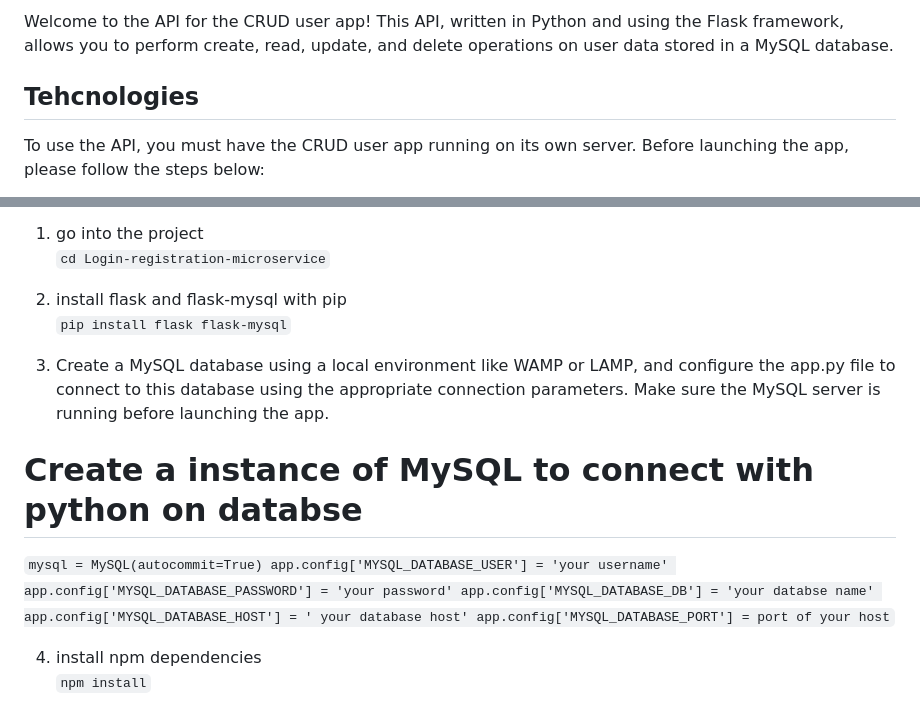
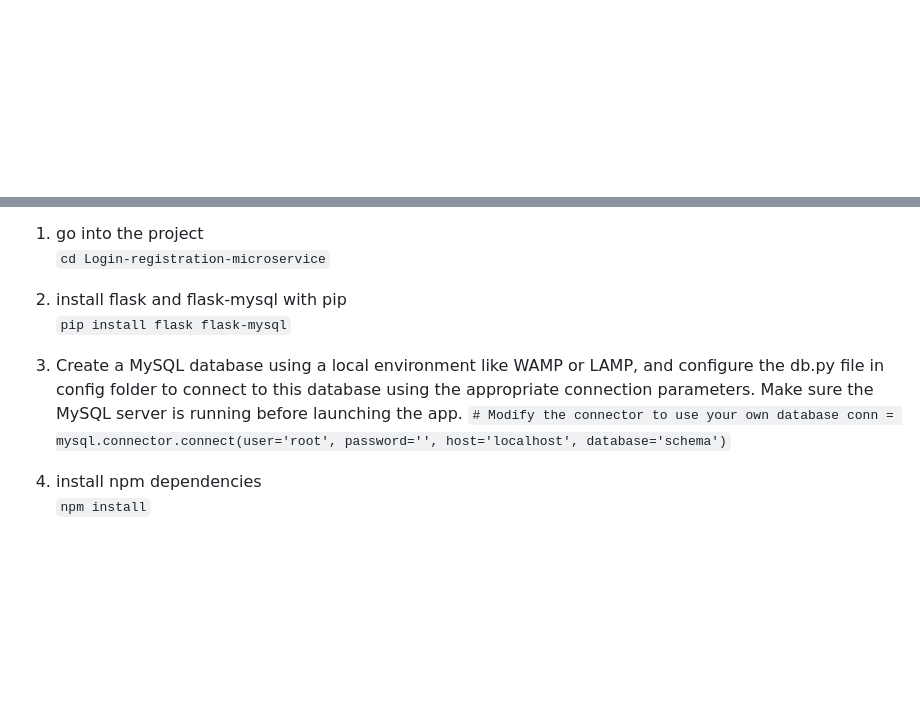
Before and after one commit to IcaroCreativa/Login-registration-microservice, a Markdown page: README.md, 2 parts joined by grey strips. Drawn GitHub-style; blank space fills up the shorter version.

```diff
--- a/README.md
+++ b/README.md
@@ -1,11 +1,7 @@
-#
-Welcome to the API for the CRUD user app!
-This API, written in Python and using the Flask framework, allows you to perform create, read, update, and delete operations on user data stored in a MySQL database.
-
-## Tehcnologies
 
 
-To use the API, you must have the CRUD user app running on its own server. Before launching the app, please follow the steps below:
+
+
 
 Install Flask and the Flask-MySQL connector using pip install flask flask-mysql.
 Import Flask and Flask-MySQL into your app.py file with from flask import Flask and from flaskext.mysql import MySQL.
@@ -48,15 +42,11 @@ After cloning the project, type the following shell commands:
 2. install flask and flask-mysql with pip
 `pip install flask flask-mysql`
 
-3. Create a MySQL database using a local environment like WAMP or LAMP, and configure the app.py file to connect to this database using the appropriate connection parameters. Make sure the MySQL server is running before launching the app.
+3. Create a MySQL database using a local environment like WAMP or LAMP, and configure the db.py file in config folder to connect to this database using the appropriate connection parameters. Make sure the MySQL server is running before launching the app.
+`# Modify the connector to use your own database
+    conn = mysql.connector.connect(user='root', password='', host='localhost', database='schema')`
 
-# Create a instance of MySQL to connect with python on databse
-`mysql = MySQL(autocommit=True)
-app.config['MYSQL_DATABASE_USER'] = 'your username'
-app.config['MYSQL_DATABASE_PASSWORD'] = 'your password'
-app.config['MYSQL_DATABASE_DB'] = 'your databse name'
-app.config['MYSQL_DATABASE_HOST'] = ' your database host'
-app.config['MYSQL_DATABASE_PORT'] = port of your host`
+
 
 4. install npm dependencies
 `npm install`
```
Also changed, not shown: other parts of README.md (+0 -2 lines).
